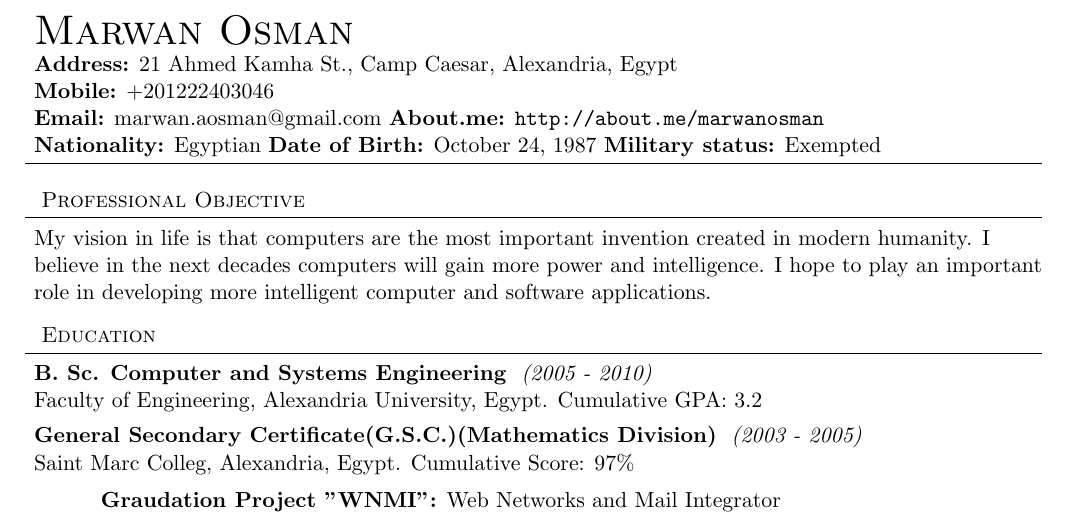
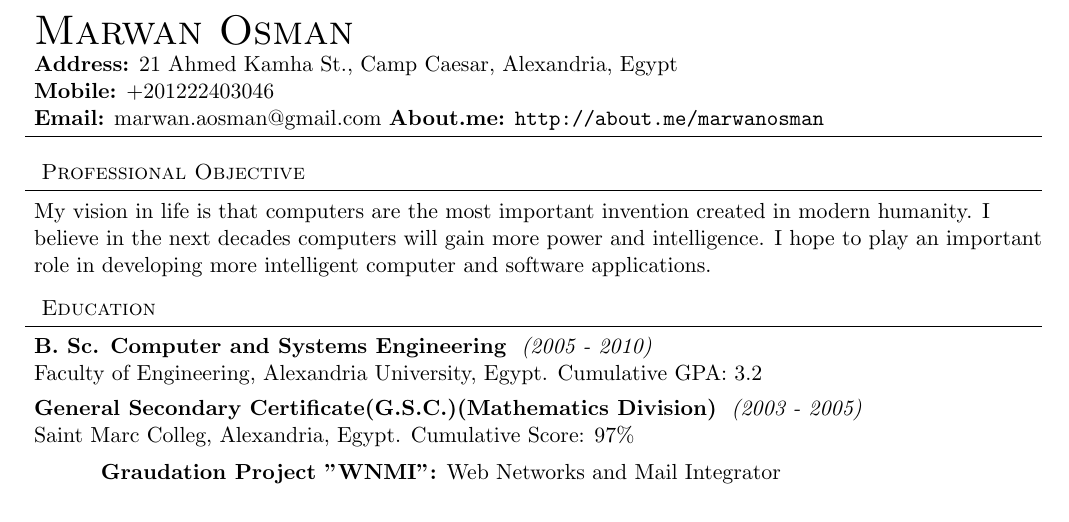
Before and after one commit to lordm/resume, a LaTeX CV (resume.tex): part of page 1 of 2, cut so that both start at the same text. Compiled offline with pdfLaTeX.

Commit message:
Removing nationality,db,military status

```diff
--- a/resume.tex
+++ b/resume.tex
@@ -49,7 +49,6 @@
 {\textbf{Address:} 21 Ahmed Kamha St., Camp Caesar, Alexandria, Egypt
 \\\textbf{Mobile:} +201222403046
 \\\textbf{Email:} \href{mailto:marwan.aosman@gmail.com}{marwan.aosman@gmail.com} \textbf{About.me:} \url{http://about.me/marwanosman}
-\\\textbf{Nationality:} Egyptian  \textbf{Date of Birth:} October 24, 1987  \textbf{Military status:} Exempted
 }
 
 \vspace*{16pt}
```
Also changed, not shown: resume.pdf.
